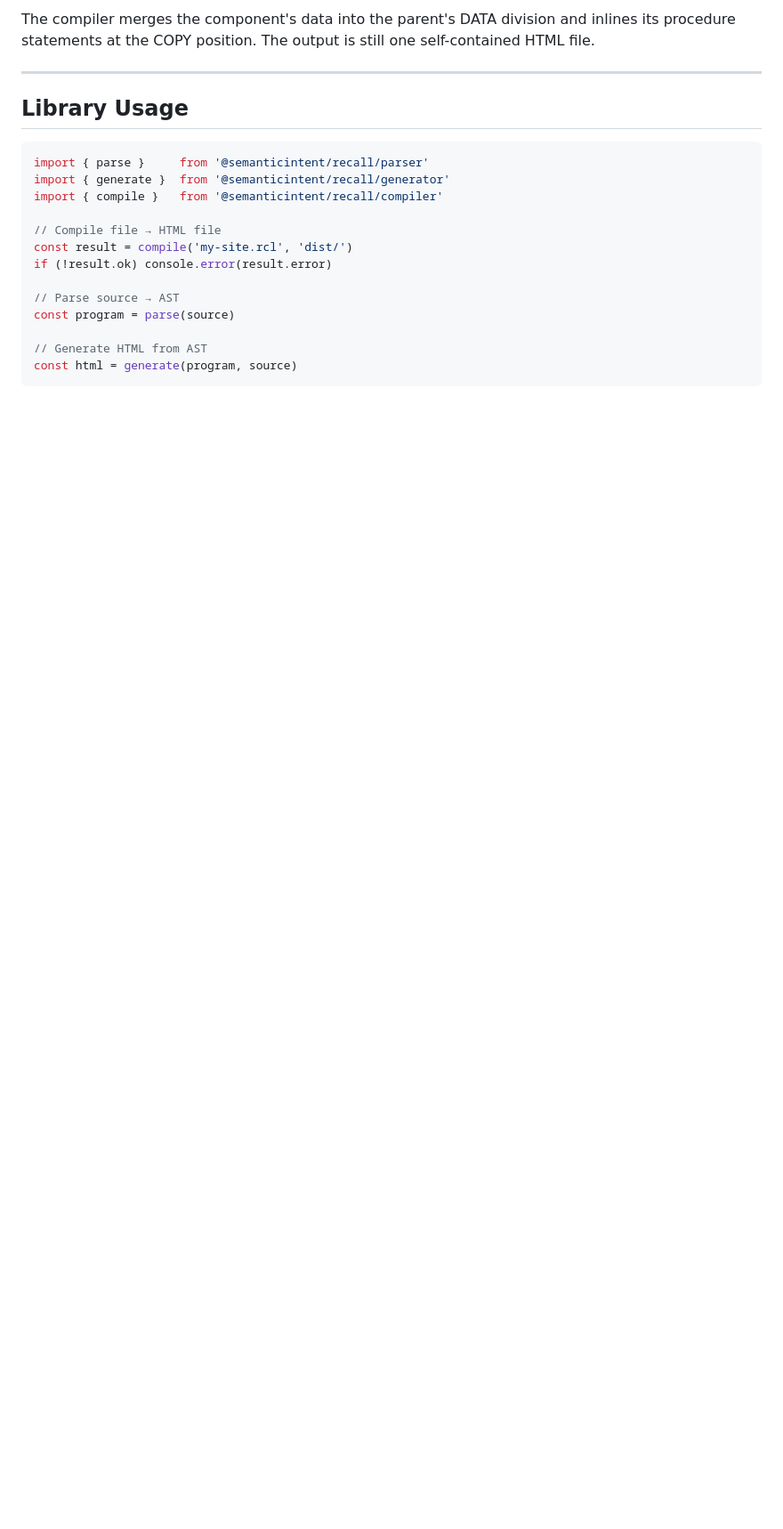
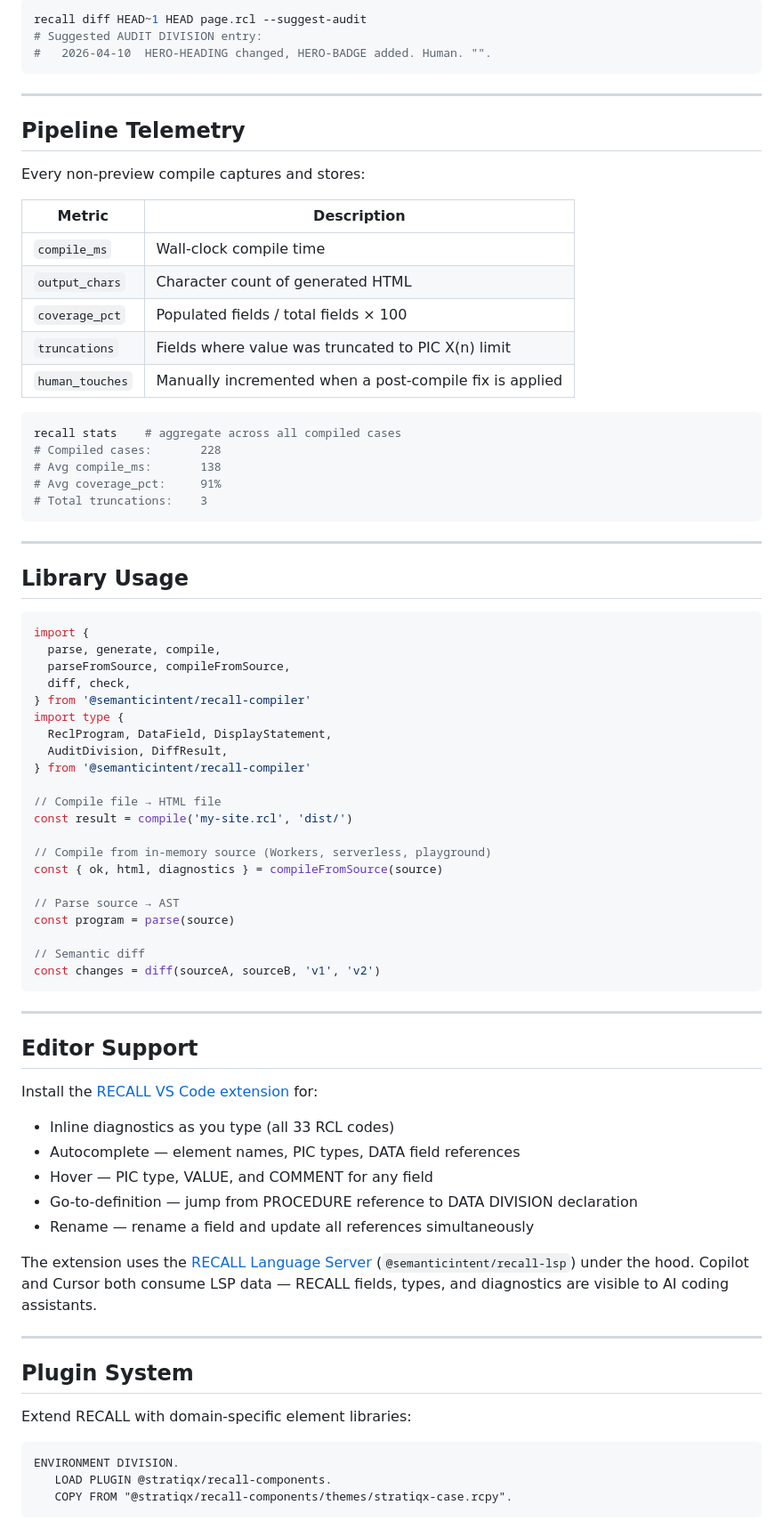
Before and after one commit to semanticintent/recall, a Markdown page: README.md, the part around one of its changes. Shown at 89% size. GitHub-like rendering; blank space fills up the shorter version.

````diff
--- a/README.md
+++ b/README.md
@@ -271,24 +282,84 @@ PROCEDURE DIVISION.
 ```
 
-The compiler merges the component's data into the parent's DATA division
-and inlines its procedure statements at the COPY position. The output is
-still one self-contained HTML file.
+```sh
+recall diff HEAD~1 HEAD page.rcl --suggest-audit
+# Suggested AUDIT DIVISION entry:
+#   2026-04-10  HERO-HEADING changed, HERO-BADGE added. Human. "".
+```
+
+---
+
+## Pipeline Telemetry
+
+Every non-preview compile captures and stores:
+
+| Metric | Description |
+|---|---|
+| `compile_ms` | Wall-clock compile time |
+| `output_chars` | Character count of generated HTML |
+| `coverage_pct` | Populated fields / total fields × 100 |
+| `truncations` | Fields where value was truncated to PIC X(n) limit |
+| `human_touches` | Manually incremented when a post-compile fix is applied |
+
+```sh
+recall stats    # aggregate across all compiled cases
+# Compiled cases:       228
+# Avg compile_ms:       138
+# Avg coverage_pct:     91%
+# Total truncations:    3
+```
 
 ---
 
 ## Library Usage
 
 ```ts
-import { parse }     from '@semanticintent/recall/parser'
-import { generate }  from '@semanticintent/recall/generator'
-import { compile }   from '@semanticintent/recall/compiler'
+import {
+  parse, generate, compile,
+  parseFromSource, compileFromSource,
+  diff, check,
+} from '@semanticintent/recall-compiler'
+import type {
+  ReclProgram, DataField, DisplayStatement,
+  AuditDivision, DiffResult,
+} from '@semanticintent/recall-compiler'
 
 // Compile file → HTML file
 const result = compile('my-site.rcl', 'dist/')
-if (!result.ok) console.error(result.error)
+
+// Compile from in-memory source (Workers, serverless, playground)
+const { ok, html, diagnostics } = compileFromSource(source)
 
 // Parse source → AST
 const program = parse(source)
 
-// Generate HTML from AST
-const html = generate(program, source)
+// Semantic diff
+const changes = diff(sourceA, sourceB, 'v1', 'v2')
+```
+
+---
+
+## Editor Support
+
+Install the [RECALL VS Code extension](https://github.com/semanticintent/recall-vscode) for:
+
+- Inline diagnostics as you type (all 33 RCL codes)
+- Autocomplete — element names, PIC types, DATA field references
+- Hover — PIC type, VALUE, and COMMENT for any field
+- Go-to-definition — jump from PROCEDURE reference to DATA DIVISION declaration
+- Rename — rename a field and update all references simultaneously
+
+The extension uses the [RECALL Language Server](https://github.com/semanticintent/recall-lsp) (`@semanticintent/recall-lsp`) under the hood. Copilot and Cursor both consume LSP data — RECALL fields, types, and diagnostics are visible to AI coding assistants.
+
+---
+
+## Plugin System
+
+Extend RECALL with domain-specific element libraries:
+
+```cobol
+ENVIRONMENT DIVISION.
+   LOAD PLUGIN @stratiqx/recall-components.
+   COPY FROM "@stratiqx/recall-components/themes/stratiqx-case.rcpy".
+```
+
````
Also changed, not shown: other parts of README.md (+190 -173 lines), CONTRIBUTING.md (added, +75 -0 lines).
